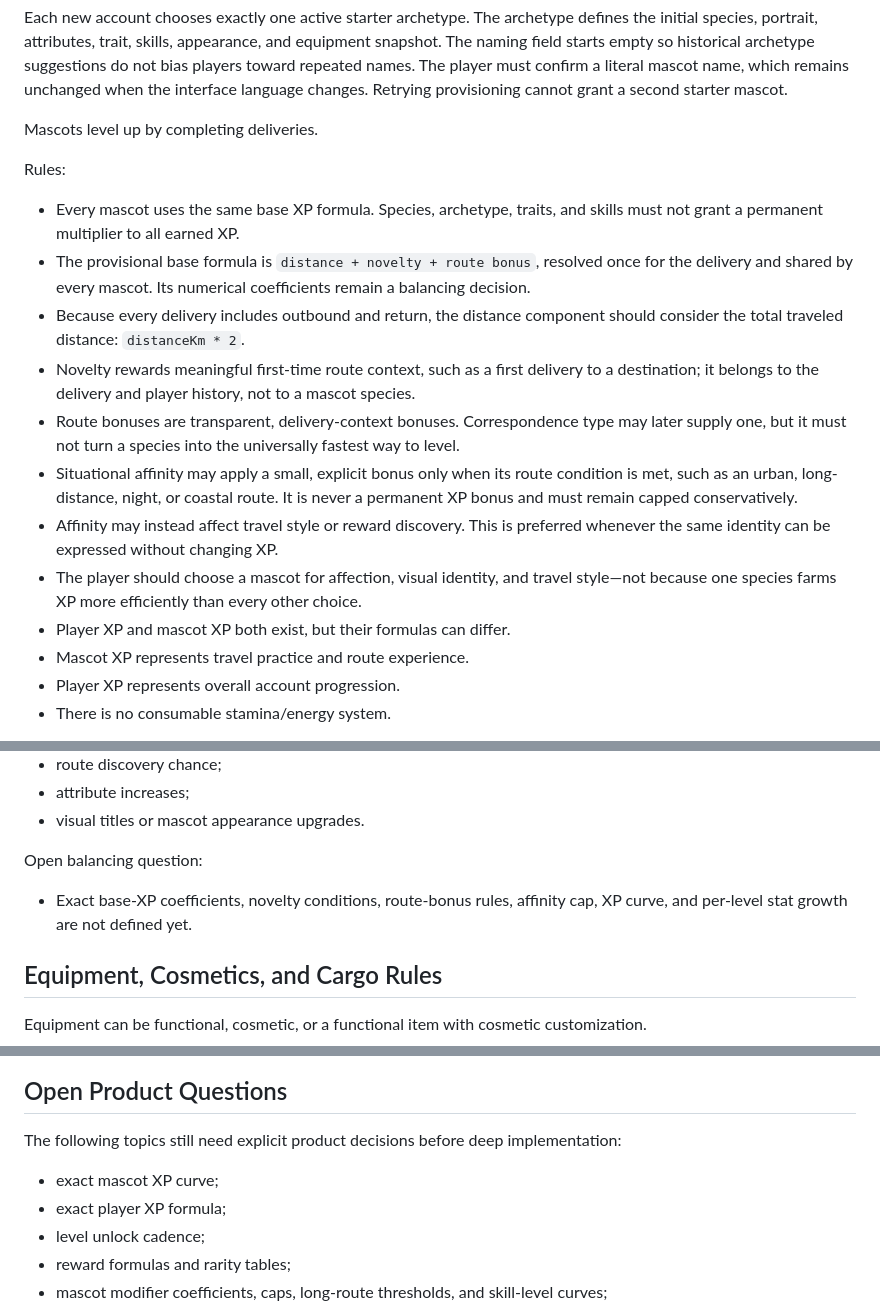
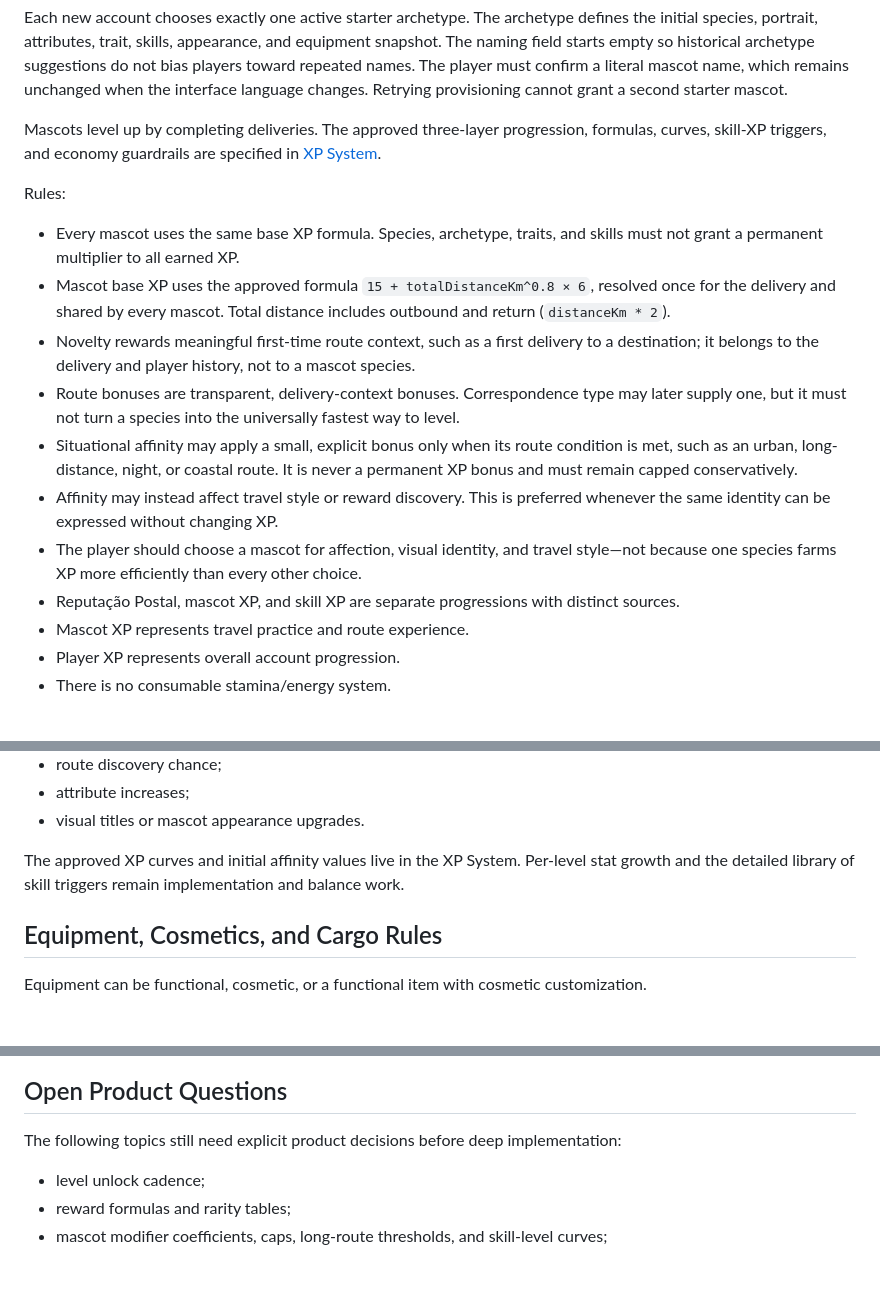
Before and after one commit to Abel13/Duif, a Markdown page: docs/product-rules.md, 3 parts joined by grey strips. Rendered like a GitHub page; blank space fills up the shorter version.

```diff
--- a/docs/product-rules.md
+++ b/docs/product-rules.md
@@ -271,16 +271,16 @@ starts empty so historical archetype suggestions do not bias players toward repe
 player must confirm a literal mascot name, which remains unchanged when the interface language
 changes. Retrying provisioning cannot grant a second starter mascot.
 
-Mascots level up by completing deliveries.
+Mascots level up by completing deliveries. The approved three-layer progression, formulas,
+curves, skill-XP triggers, and economy guardrails are specified in [XP System](xp-system.md).
 
 Rules:
 
 - Every mascot uses the same base XP formula. Species, archetype, traits, and skills must not
   grant a permanent multiplier to all earned XP.
-- The provisional base formula is `distance + novelty + route bonus`, resolved once for the
-  delivery and shared by every mascot. Its numerical coefficients remain a balancing decision.
-- Because every delivery includes outbound and return, the distance component should consider the
-  total traveled distance: `distanceKm * 2`.
+- Mascot base XP uses the approved formula `15 + totalDistanceKm^0.8 × 6`, resolved once for
+  the delivery and shared by every mascot. Total distance includes outbound and return
+  (`distanceKm * 2`).
 - Novelty rewards meaningful first-time route context, such as a first delivery to a destination;
   it belongs to the delivery and player history, not to a mascot species.
 - Route bonuses are transparent, delivery-context bonuses. Correspondence type may later supply
@@ -292,7 +292,7 @@ Rules:
   same identity can be expressed without changing XP.
 - The player should choose a mascot for affection, visual identity, and travel style—not because
   one species farms XP more efficiently than every other choice.
-- Player XP and mascot XP both exist, but their formulas can differ.
+- Reputação Postal, mascot XP, and skill XP are separate progressions with distinct sources.
 - Mascot XP represents travel practice and route experience.
 - Player XP represents overall account progression.
 - There is no consumable stamina/energy system.
@@ -394,10 +394,8 @@ Possible level unlocks:
 - attribute increases;
 - visual titles or mascot appearance upgrades.
 
-Open balancing question:
-
-- Exact base-XP coefficients, novelty conditions, route-bonus rules, affinity cap, XP curve, and
-  per-level stat growth are not defined yet.
+The approved XP curves and initial affinity values live in the XP System. Per-level stat growth and
+the detailed library of skill triggers remain implementation and balance work.
 
 ## Equipment, Cosmetics, and Cargo Rules
 
@@ -587,8 +585,6 @@ First prototype boundary:
 
 The following topics still need explicit product decisions before deep implementation:
 
-- exact mascot XP curve;
-- exact player XP formula;
 - level unlock cadence;
 - reward formulas and rarity tables;
 - mascot modifier coefficients, caps, long-route thresholds, and skill-level curves;
```
Also changed, not shown: docs/roadmap.md (+23 -21 lines), docs/xp-system.md (added, +97 -0 lines).
